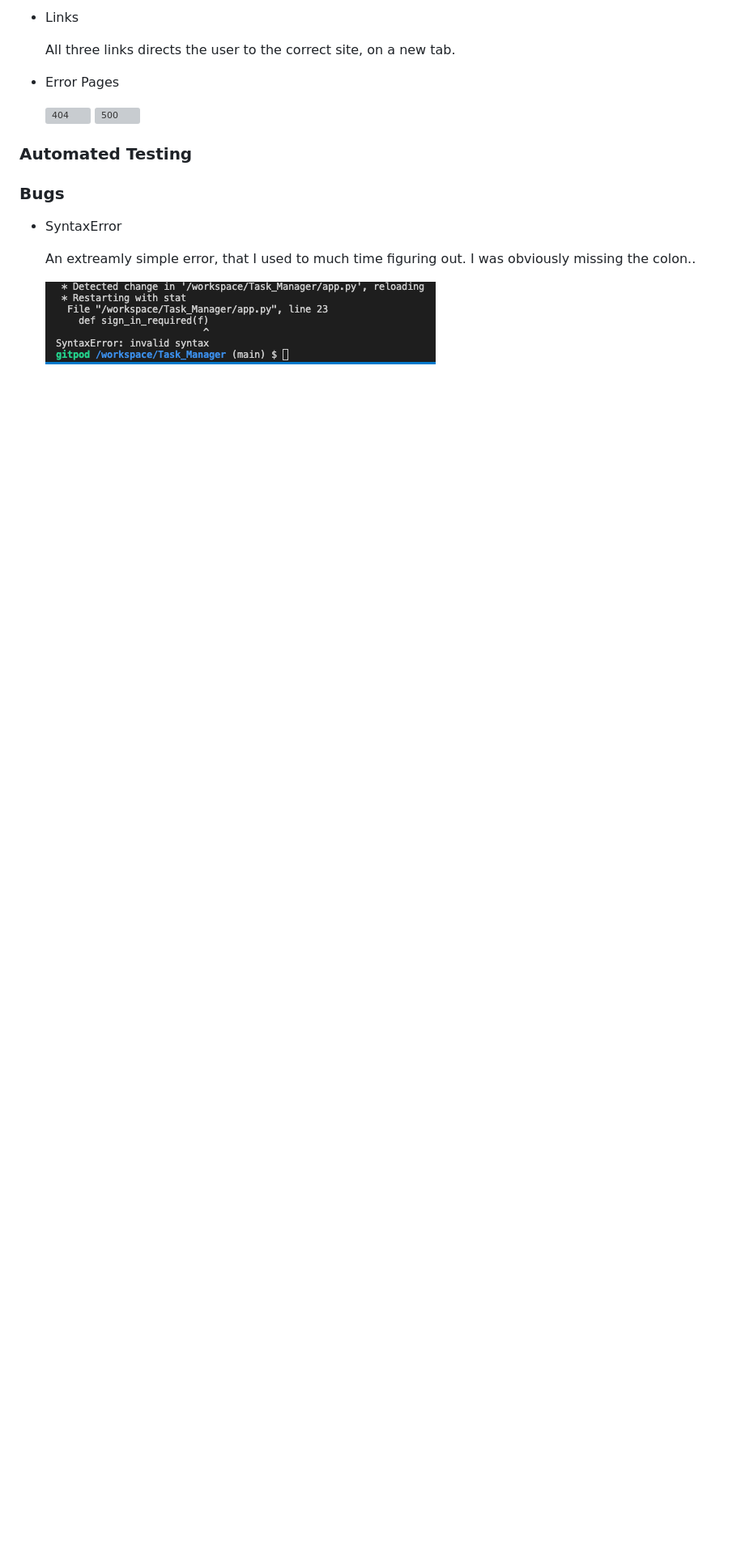
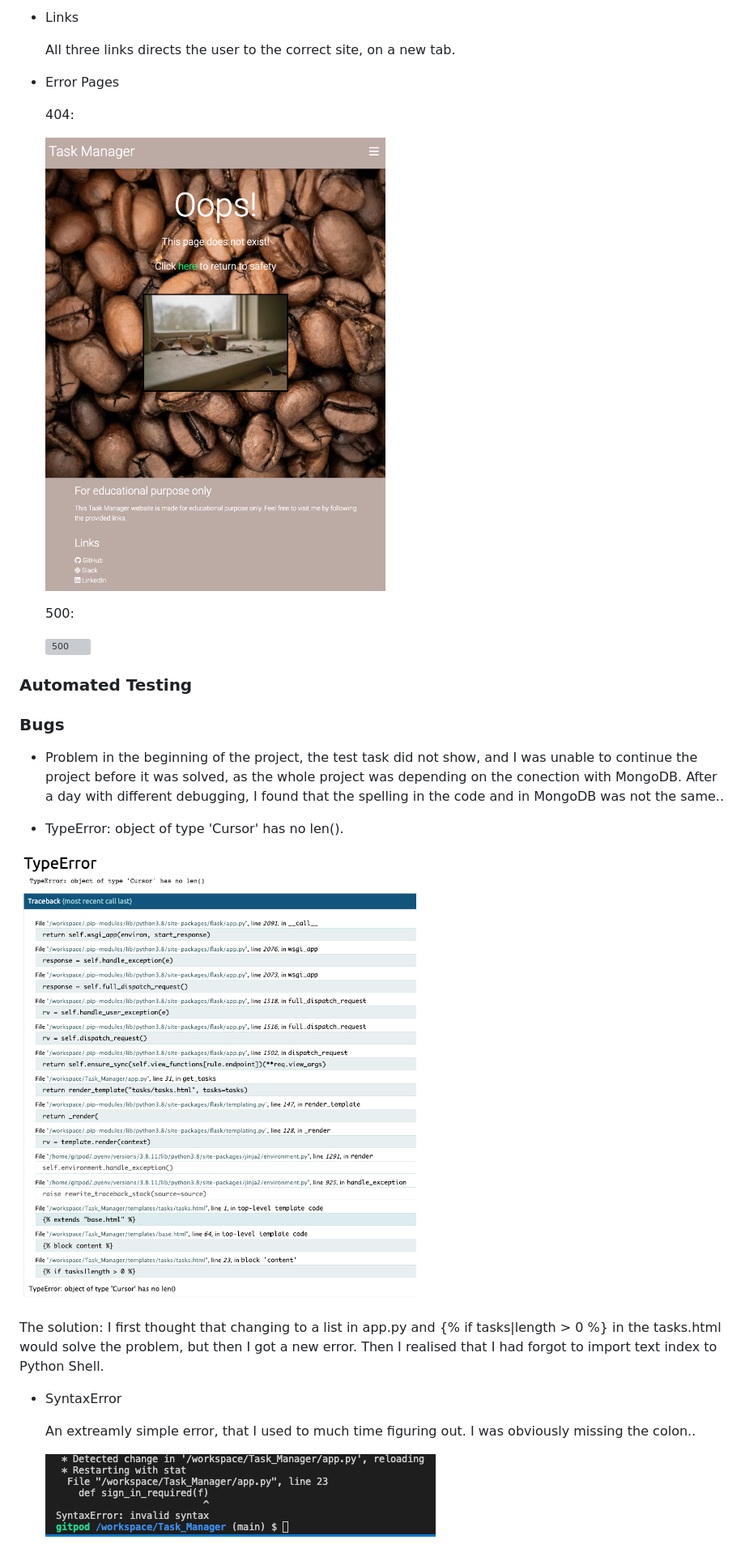
Before and after one commit to Carhul/Task_Manager, a Markdown page: TESTING.md, the part around the change. Shown: that part at 81% size. Rendered like a GitHub page; pictures changed too: static/images/testing/404.png (added), static/images/testing/has_no_len.png (added); blank space fills up the shorter version; grey boxes are pictures that could not be loaded.

Commit message:
Add bugs

```diff
--- a/TESTING.md
+++ b/TESTING.md
@@ -139,11 +139,26 @@ Back to [README.md](README.md) file.
 
 * Error Pages
 
-  ![404]()
+  404:
+
+  ![404](static/images/testing/404.png)
+
+  500:
+
   ![500](static/images/testing/500.png)
+
+
 ### Automated Testing ###
 
 ### Bugs ###
+
+* Problem in the beginning of the project, the test task did not show, and I was unable to continue the project before it was solved, as the whole project was depending on the conection with MongoDB. After a day with different debugging, I found that the spelling in the code and in MongoDB was not the same..
+
+* TypeError: object of type 'Cursor' has no len().
+
+![has_no_len](static/images/testing/has_no_len.png)
+
+The solution: I first thought that changing to a list in app.py and {% if tasks|length > 0 %} in the tasks.html would solve the problem, but then I got a new error. Then I realised that I had forgot to import text index to Python Shell.
 
 * SyntaxError
 
```
